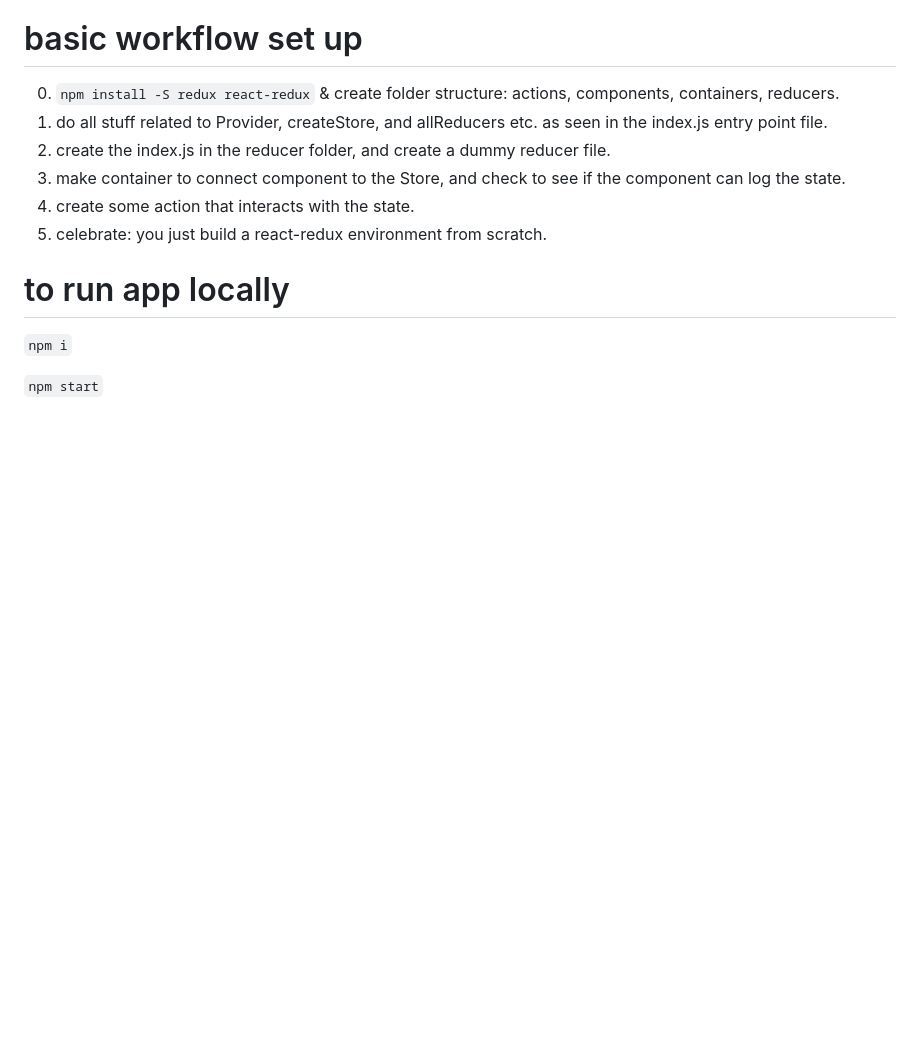
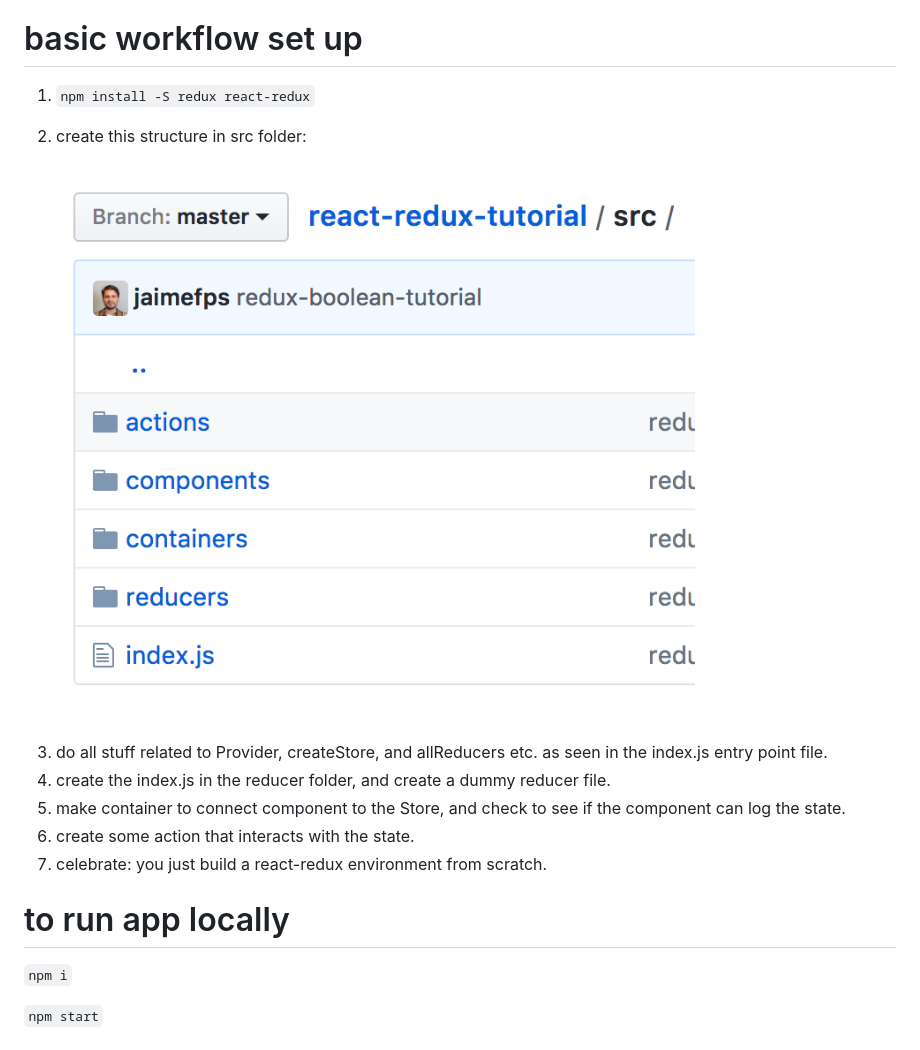
Before and after one commit to jaimefps/super-container-experiments, a Markdown page: README.md, the part around the change. GitHub-like rendering; pictures changed too: images/folder-structure.png (added); blank space fills up the shorter version.

Commit message:
ad image test

```diff
--- a/README.md
+++ b/README.md
@@ -5,12 +5,18 @@ how i'd explain react + redux to someone
 
 # basic workflow set up
 
-0. `npm install -S redux react-redux` & create folder structure: actions, components, containers, reducers.
-1. do all stuff related to Provider, createStore, and allReducers etc. as seen in the index.js entry point file.
-2. create the index.js in the reducer folder, and create a dummy reducer file.
-3. make container to connect component to the Store, and check to see if the component can log the state.
-4. create some action that interacts with the state.
-5. celebrate: you just build a react-redux environment from scratch.
+1. `npm install -S redux react-redux`
+
+2. create this structure in src folder:
+
+![alt text](images/folder-structure.png)
+
+
+3. do all stuff related to Provider, createStore, and allReducers etc. as seen in the index.js entry point file.
+4. create the index.js in the reducer folder, and create a dummy reducer file.
+5. make container to connect component to the Store, and check to see if the component can log the state.
+6. create some action that interacts with the state.
+7. celebrate: you just build a react-redux environment from scratch.
 
 # to run app locally
 
```
